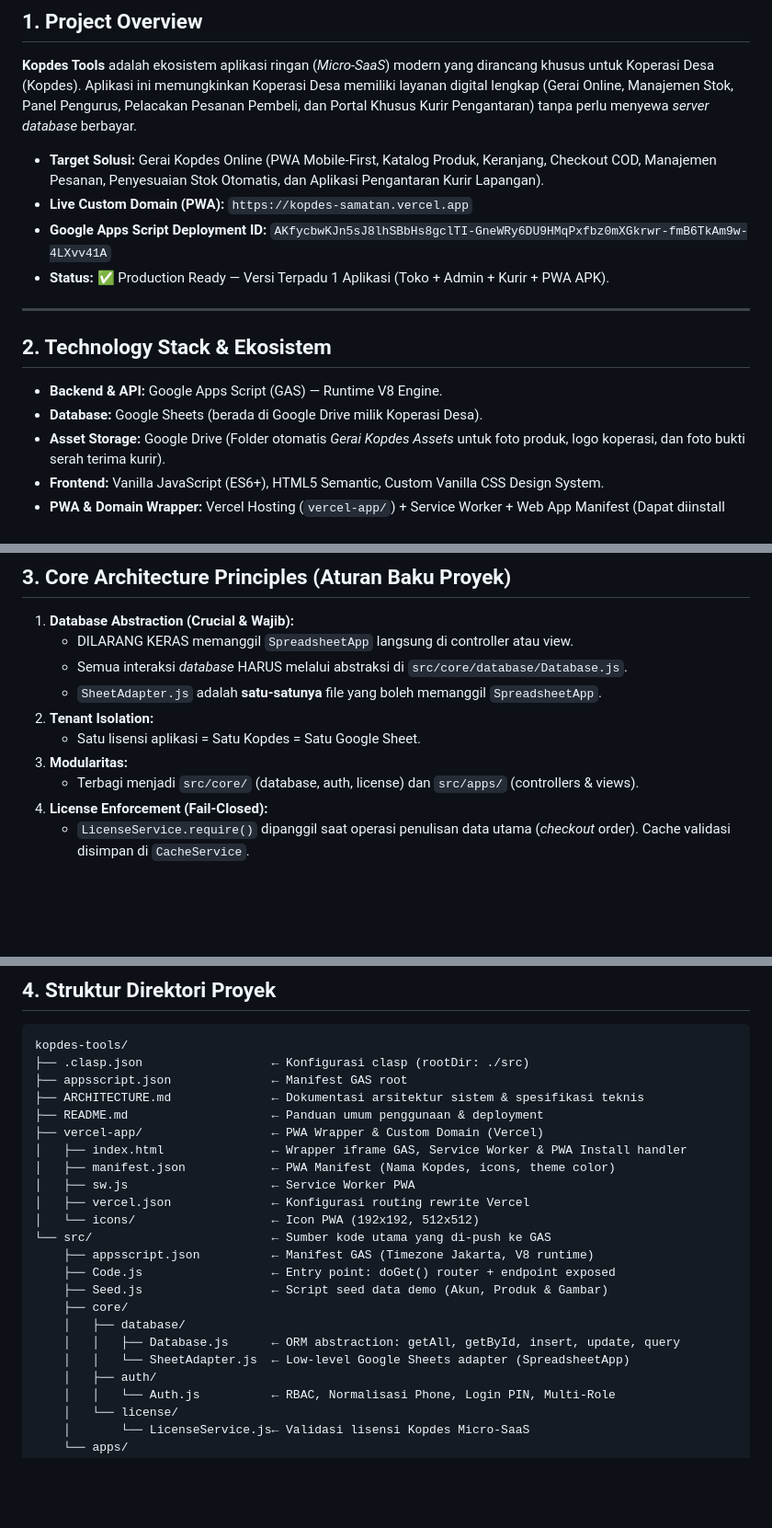
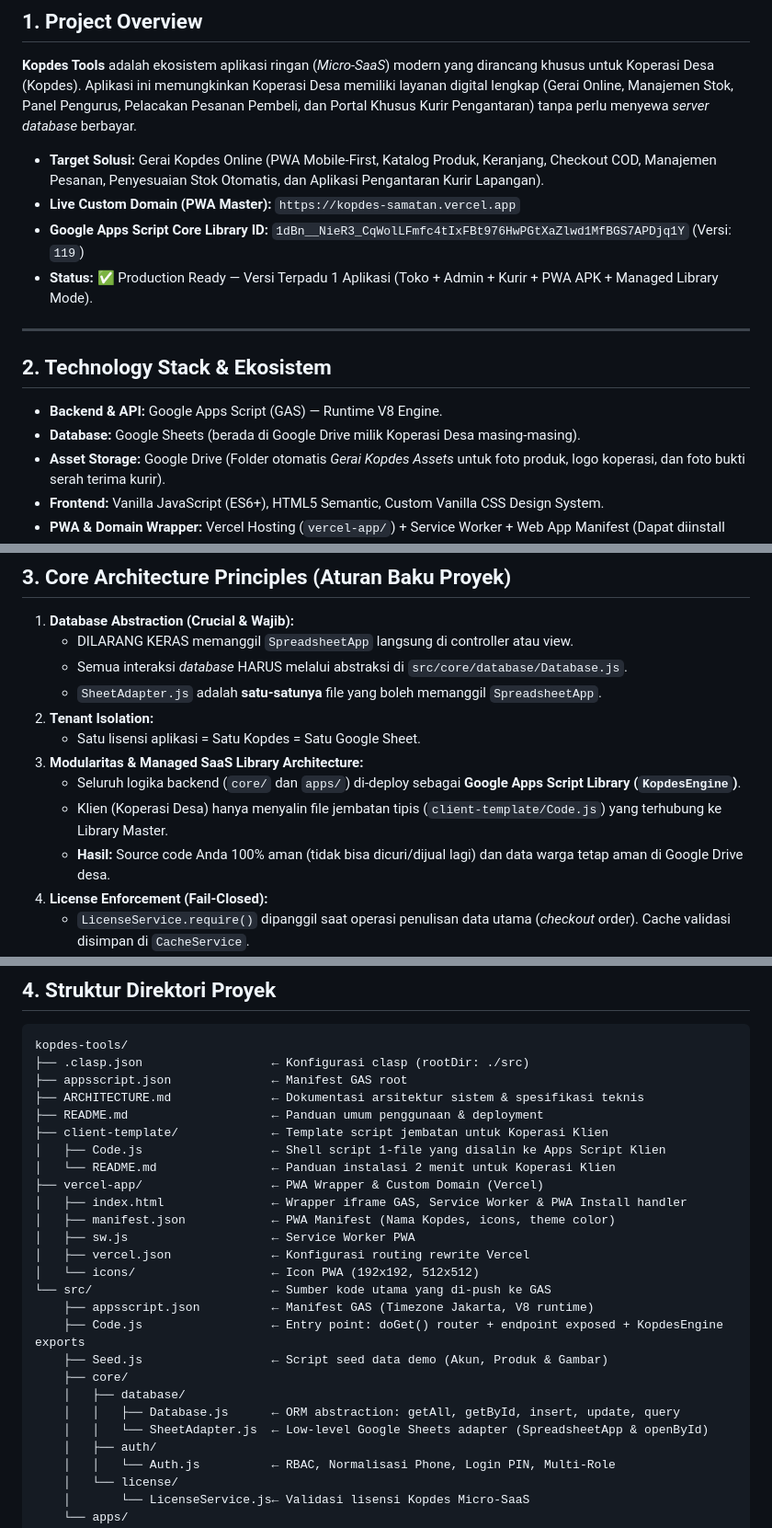
Before and after one commit to Fathorrosi/kopdes-tools, a Markdown page: ARCHITECTURE.md, 3 parts joined by grey strips. Shown at 92% size. Drawn GitHub-style; blank space fills up the shorter version.

```diff
--- a/ARCHITECTURE.md
+++ b/ARCHITECTURE.md
@@ -4,15 +4,15 @@
 **Kopdes Tools** adalah ekosistem aplikasi ringan (*Micro-SaaS*) modern yang dirancang khusus untuk Koperasi Desa (Kopdes). Aplikasi ini memungkinkan Koperasi Desa memiliki layanan digital lengkap (Gerai Online, Manajemen Stok, Panel Pengurus, Pelacakan Pesanan Pembeli, dan Portal Khusus Kurir Pengantaran) tanpa perlu menyewa *server database* berbayar.
 
 * **Target Solusi:** Gerai Kopdes Online (PWA Mobile-First, Katalog Produk, Keranjang, Checkout COD, Manajemen Pesanan, Penyesuaian Stok Otomatis, dan Aplikasi Pengantaran Kurir Lapangan).
-* **Live Custom Domain (PWA):** `https://kopdes-samatan.vercel.app`
-* **Google Apps Script Deployment ID:** `AKfycbwKJn5sJ8lhSBbHs8gclTI-GneWRy6DU9HMqPxfbz0mXGkrwr-fmB6TkAm9w-4LXvv41A`
-* **Status:** ✅ Production Ready — Versi Terpadu 1 Aplikasi (Toko + Admin + Kurir + PWA APK).
+* **Live Custom Domain (PWA Master):** `https://kopdes-samatan.vercel.app`
+* **Google Apps Script Core Library ID:** `1dBn__NieR3_CqWolLFmfc4tIxFBt976HwPGtXaZlwd1MfBGS7APDjq1Y` (Versi: `119`)
+* **Status:** ✅ Production Ready — Versi Terpadu 1 Aplikasi (Toko + Admin + Kurir + PWA APK + Managed Library Mode).
 
 ---
 
 ## 2. Technology Stack & Ekosistem
 * **Backend & API:** Google Apps Script (GAS) — Runtime V8 Engine.
-* **Database:** Google Sheets (berada di Google Drive milik Koperasi Desa).
+* **Database:** Google Sheets (berada di Google Drive milik Koperasi Desa masing-masing).
 * **Asset Storage:** Google Drive (Folder otomatis *Gerai Kopdes Assets* untuk foto produk, logo koperasi, dan foto bukti serah terima kurir).
 * **Frontend:** Vanilla JavaScript (ES6+), HTML5 Semantic, Custom Vanilla CSS Design System.
 * **PWA & Domain Wrapper:** Vercel Hosting (`vercel-app/`) + Service Worker + Web App Manifest (Dapat diinstall sebagai APK / Add to Home Screen di Android & iOS).
@@ -28,8 +28,10 @@
    * `SheetAdapter.js` adalah **satu-satunya** file yang boleh memanggil `SpreadsheetApp`.
 2. **Tenant Isolation:**
    * Satu lisensi aplikasi = Satu Kopdes = Satu Google Sheet.
-3. **Modularitas:**
-   * Terbagi menjadi `src/core/` (database, auth, license) dan `src/apps/` (controllers & views).
+3. **Modularitas & Managed SaaS Library Architecture:**
+   * Seluruh logika backend (`core/` dan `apps/`) di-deploy sebagai **Google Apps Script Library (`KopdesEngine`)**.
+   * Klien (Koperasi Desa) hanya menyalin file jembatan tipis (`client-template/Code.js`) yang terhubung ke Library Master.
+   * **Hasil:** Source code Anda 100% aman (tidak bisa dicuri/dijual lagi) dan data warga tetap aman di Google Drive desa.
 4. **License Enforcement (Fail-Closed):**
    * `LicenseService.require()` dipanggil saat operasi penulisan data utama (*checkout* order). Cache validasi disimpan di `CacheService`.
 5. **Single Unified Application Architecture:**
@@ -45,6 +47,9 @@ kopdes-tools/
 ├── appsscript.json              ← Manifest GAS root
 ├── ARCHITECTURE.md              ← Dokumentasi arsitektur sistem & spesifikasi teknis
 ├── README.md                    ← Panduan umum penggunaan & deployment
+├── client-template/             ← Template script jembatan untuk Koperasi Klien
+│   ├── Code.js                  ← Shell script 1-file yang disalin ke Apps Script Klien
+│   └── README.md                ← Panduan instalasi 2 menit untuk Koperasi Klien
 ├── vercel-app/                  ← PWA Wrapper & Custom Domain (Vercel)
 │   ├── index.html               ← Wrapper iframe GAS, Service Worker & PWA Install handler
 │   ├── manifest.json            ← PWA Manifest (Nama Kopdes, icons, theme color)
@@ -53,12 +58,12 @@ kopdes-tools/
 │   └── icons/                   ← Icon PWA (192x192, 512x512)
 └── src/                         ← Sumber kode utama yang di-push ke GAS
     ├── appsscript.json          ← Manifest GAS (Timezone Jakarta, V8 runtime)
-    ├── Code.js                  ← Entry point: doGet() router + endpoint exposed
+    ├── Code.js                  ← Entry point: doGet() router + endpoint exposed + KopdesEngine exports
     ├── Seed.js                  ← Script seed data demo (Akun, Produk & Gambar)
     ├── core/
     │   ├── database/
     │   │   ├── Database.js      ← ORM abstraction: getAll, getById, insert, update, query
-    │   │   └── SheetAdapter.js  ← Low-level Google Sheets adapter (SpreadsheetApp)
+    │   │   └── SheetAdapter.js  ← Low-level Google Sheets adapter (SpreadsheetApp & openById)
     │   ├── auth/
     │   │   └── Auth.js          ← RBAC, Normalisasi Phone, Login PIN, Multi-Role
     │   └── license/
```
Also changed, not shown: other parts of ARCHITECTURE.md (+4 -4 lines), README.md (+39 -44 lines).
